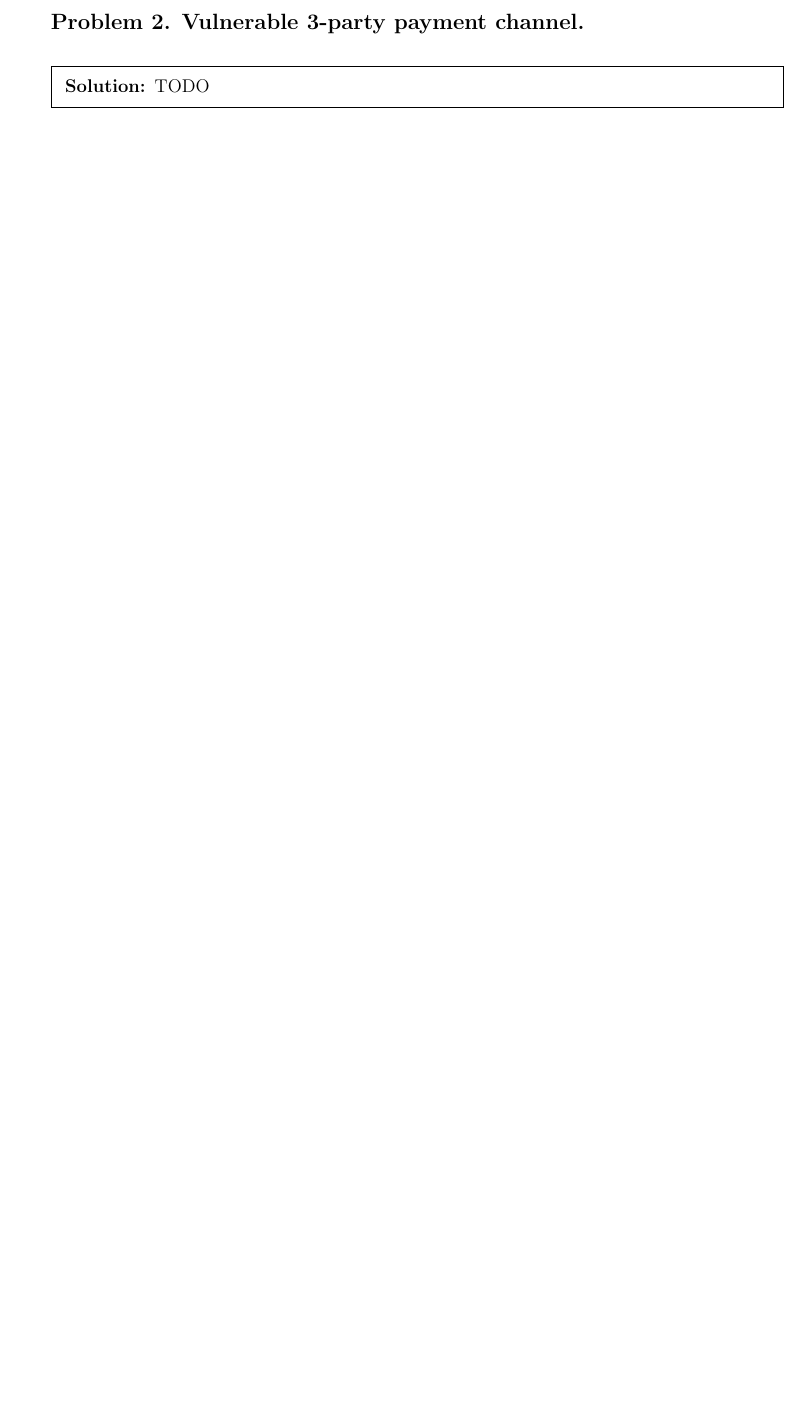
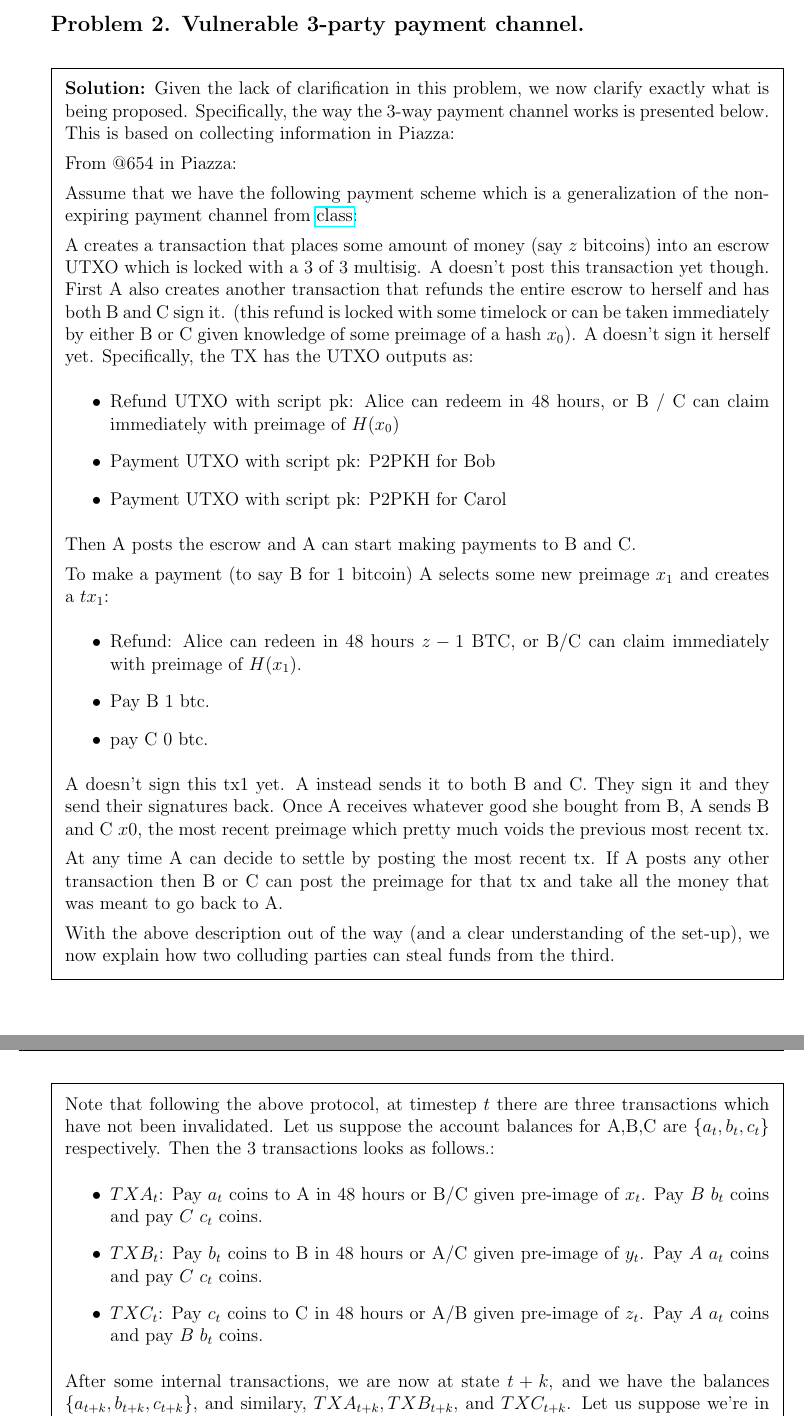
Before and after one commit to kandluis/cs251, a LaTeX problem sheet (psets/pset3/sol3.tex): part of page 1 of 7 before the commit and two parts of pages 2 and 3 of 9 after it, the two joined at a grey line, cut so that both start at the same text, the shorter picture padded with empty space. Compiled offline with pdfLaTeX.

Commit message:
Finihsed p3

```diff
--- a/psets/pset3/sol3.tex
+++ b/psets/pset3/sol3.tex
@@ -13,6 +13,7 @@
 \usepackage{lastpage} % For a reference to the number of pages.
 \usepackage[table,xcdraw]{xcolor}
 \usepackage{pdfpages}
+\usepackage{hyperref}
 
 % TODO: Enter your name here :)
 \newcommand*{\authorname}{Luis A. Perez}
@@ -81,3 +83,36 @@
 \Q{Problem 2. Vulnerable 3-party payment channel.}
 \begin{solution}
-  TODO
+  Given the lack of clarification in this problem, we now clarify exactly what is being proposed. Specifically, the way the 3-way payment channel works is presented below. This is based on collecting information in Piazza:
+
+  From @654 in Piazza:
+
+  Assume that we have the following payment scheme which is a generalization of the non-expiring payment channel from \href{http://cs251.stanford.edu/lectures/CS251Scaling1.pdf}{class}:
+
+  A creates a transaction that places some amount of money (say $z$ bitcoins) into an escrow UTXO which is locked with a 3 of 3 multisig. A doesn't post this transaction yet though. First A also creates another transaction that refunds the entire escrow to herself and has both B and C sign it. (this refund is locked with some timelock or can be taken immediately by either B or C given knowledge of some preimage of a hash $x_0$). A doesn't sign it herself yet. Specifically, the TX has the UTXO outputs as:
+  \begin{itemize}
+      \item Refund UTXO with script pk: Alice can redeem in 48 hours, or B / C can claim immediately with preimage of $H(x_0)$
+      \item Payment UTXO with script pk: P2PKH for Bob
+      \item Payment UTXO with script pk: P2PKH for Carol
+    \end{itemize}
+
+  Then A posts the escrow and A can start making payments to B and C.
+
+  To make a payment (to say B for 1 bitcoin) A selects some new preimage $x_1$ and creates a $tx_1$:
+  \begin{itemize}
+    \item Refund: Alice can redeen in 48 hours $z-1$ BTC, or B/C can claim immediately with preimage of $H(x_1)$.
+    \item Pay B $1$ btc.
+    \item pay C $0$ btc.
+  \end{itemize}
+  A doesn't sign this tx1 yet. A instead sends it to both B and C. They sign it and they send their signatures back. Once A receives whatever good she bought from B, A sends B and C $x0$, the most recent preimage which pretty much voids the previous most recent tx.
+
+  At any time A can decide to settle by posting the most recent tx. If A posts any other transaction then B or C can post the preimage for that tx and take all the money that was meant to go back to A.
+
+  With the above description out of the way (and a clear understanding of the set-up), we now explain how two colluding parties can steal funds from the third.
+
+  Note that following the above protocol, at timestep $t$ there are three transactions which have not been invalidated. Let us suppose the account balances for A,B,C are $\{a_t,b_t,c_t\}$ respectively. Then the 3 transactions looks as follows.:
+  \begin{itemize}
+    \item $TXA_t$: Pay $a_t$ coins to A in 48 hours or B/C given pre-image of $x_t$. Pay $B$ $b_t$ coins and pay $C$ $c_t$ coins.
+    \item $TXB_t$: Pay $b_t$ coins to B in 48 hours or A/C given pre-image of $y_t$. Pay $A$ $a_t$ coins and pay $C$ $c_t$ coins.
+    \item $TXC_t$: Pay $c_t$ coins to C in 48 hours or A/B given pre-image of $z_t$. Pay $A$ $a_t$ coins and pay $B$ $b_t$ coins.
+  \end{itemize}
+  After some internal transactions, we are now at state $t+k$, and we have the balances $\{a_{t+k}, b_{t+k}, c_{t+k}\}$, and similary, $TXA_{t+k},TXB_{t+k}$, and $TXC_{t+k}$. Let us suppose we're in a situation where $a_{t+k} < a_t$ and $b_{t+k} < b_t$ (both A and B, in net, have paids funds to C).
```
Also changed, not shown: psets/pset3/sol3.tex (14 more changed lines).
